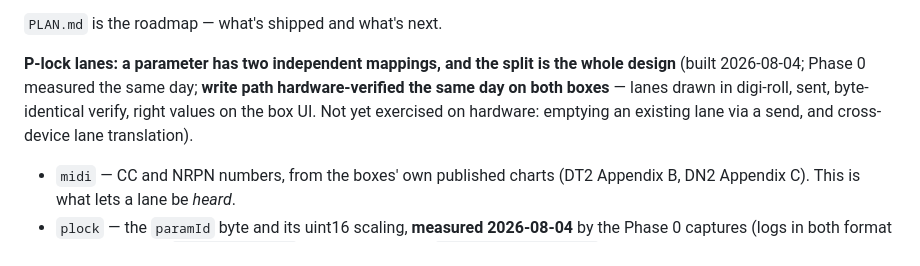
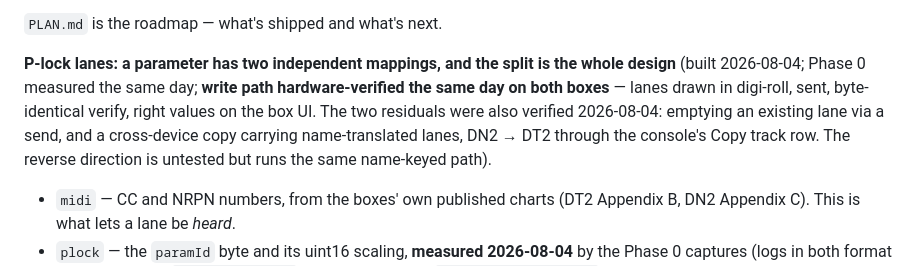
Before and after one commit to zooloo303/digi-roll, a Markdown page: CLAUDE.md, the part around the change. Drawn GitHub-style.

```diff
--- a/CLAUDE.md
+++ b/CLAUDE.md
@@ -78,9 +78,11 @@ feature gets unit tests. The model to copy is the minimal-diff property test for
 **P-lock lanes: a parameter has two independent mappings, and the split is the
 whole design** (built 2026-08-04; Phase 0 measured the same day; **write path
 hardware-verified the same day on both boxes** — lanes drawn in digi-roll,
-sent, byte-identical verify, right values on the box UI. Not yet exercised on
-hardware: emptying an existing lane via a send, and cross-device lane
-translation).
+sent, byte-identical verify, right values on the box UI. The two residuals
+were also verified 2026-08-04: emptying an existing lane via a send, and a
+cross-device copy carrying name-translated lanes, DN2 → DT2 through the
+console's Copy track row. The reverse direction is untested but runs the same
+name-keyed path).
 
 - `midi` — CC and NRPN numbers, from the boxes' own published charts (DT2
   Appendix B, DN2 Appendix C). This is what lets a lane be *heard*.
```
Also changed, not shown: PLAN.md (+16 -7 lines).
